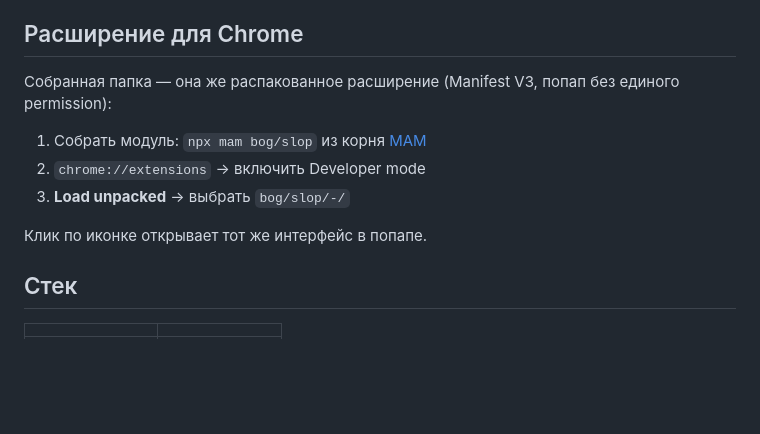
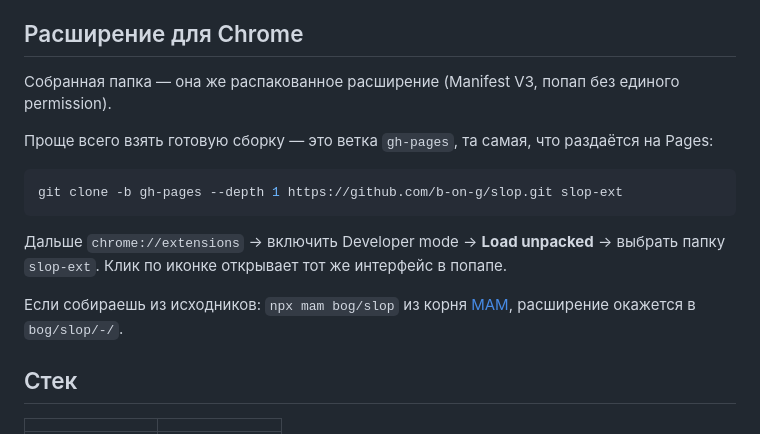
Before and after one commit to b-on-g/slop, a Markdown page: README.md, the part around the change. GitHub-like rendering; blank space fills up the shorter version.

Commit message:
README: ставить расширение можно прямо из ветки gh-pages, без сборки

````diff
--- a/README.md
+++ b/README.md
@@ -21,13 +21,17 @@
 
 ## Расширение для Chrome
 
-Собранная папка — она же распакованное расширение (Manifest V3, попап без единого permission):
+Собранная папка — она же распакованное расширение (Manifest V3, попап без единого permission).
 
-1. Собрать модуль: `npx mam bog/slop` из корня [MAM](https://github.com/hyoo-ru/mam)
-2. `chrome://extensions` → включить Developer mode
-3. **Load unpacked** → выбрать `bog/slop/-/`
+Проще всего взять готовую сборку — это ветка `gh-pages`, та самая, что раздаётся на Pages:
 
-Клик по иконке открывает тот же интерфейс в попапе.
+```sh
+git clone -b gh-pages --depth 1 https://github.com/b-on-g/slop.git slop-ext
+```
+
+Дальше `chrome://extensions` → включить Developer mode → **Load unpacked** → выбрать папку `slop-ext`. Клик по иконке открывает тот же интерфейс в попапе.
+
+Если собираешь из исходников: `npx mam bog/slop` из корня [MAM](https://github.com/hyoo-ru/mam), расширение окажется в `bog/slop/-/`.
 
 ## Стек
 
````
